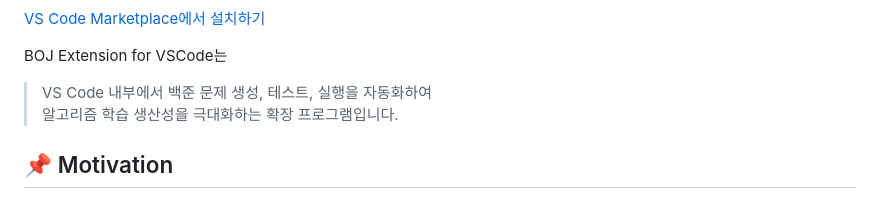
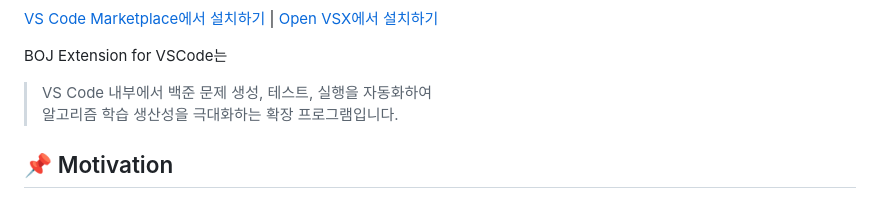
Before and after one commit to kimdongwoo0930/BOJ-Extenstion-for-VSCode, a Markdown page: README.md, the part around one of its changes. GitHub-like rendering.

Commit message:
docs: README에 Open VSX 배지 및 설치 링크 추가
Co-Authored-By: Claude Opus 4.6 <noreply@anthropic.com>

```diff
--- a/README.md
+++ b/README.md
@@ -5,7 +6,7 @@
 [![Language](https://img.shields.io/badge/language-TypeScript-yellow)]()
 [![License](https://img.shields.io/badge/license-MIT-green)]()
 
-[VS Code Marketplace에서 설치하기](https://marketplace.visualstudio.com/items?itemName=Dong.boj-extension-for-vscode)
+[VS Code Marketplace에서 설치하기](https://marketplace.visualstudio.com/items?itemName=Dong.boj-extension-for-vscode) | [Open VSX에서 설치하기](https://open-vsx.org/extension/Dong/boj-extension-for-vscode)
 
 BOJ Extension for VSCode는
 
```
Also changed, not shown: other parts of README.md (+1 -0 lines).
